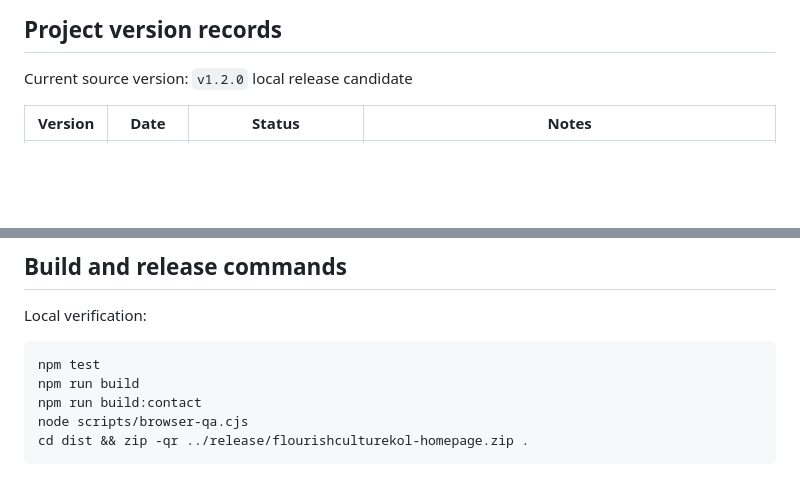
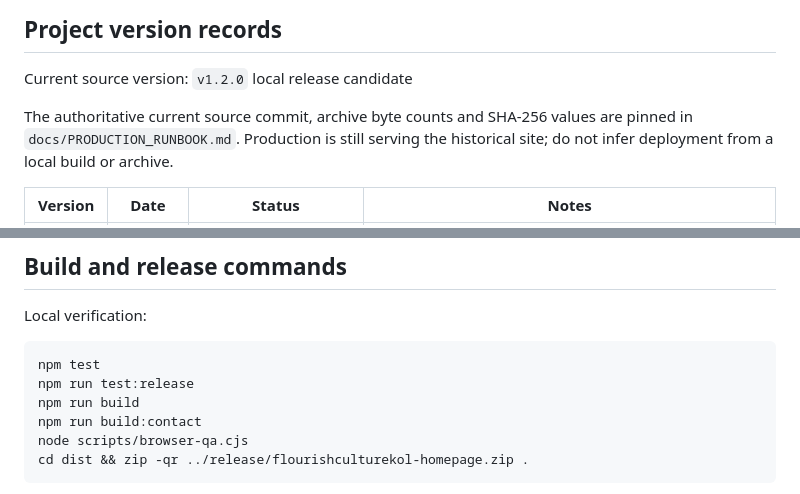
Before and after one commit to zhangdecheng/website, a Markdown page: docs/PROJECT_HANDOFF.md, 2 parts joined by grey strips. Drawn GitHub-style; blank space fills up the shorter version.

````diff
--- a/docs/PROJECT_HANDOFF.md
+++ b/docs/PROJECT_HANDOFF.md
@@ -38,6 +38,8 @@ certificate directives and all `/review/` locations, files, data and services.
 ## Project version records
 
 Current source version: `v1.2.0` local release candidate
+
+The authoritative current source commit, archive byte counts and SHA-256 values are pinned in `docs/PRODUCTION_RUNBOOK.md`. Production is still serving the historical site; do not infer deployment from a local build or archive.
 
 | Version | Date | Status | Notes |
 | --- | --- | --- | --- |
@@ -105,6 +107,7 @@ Local verification:
 
 ```bash
 npm test
+npm run test:release
 npm run build
 npm run build:contact
 node scripts/browser-qa.cjs
````
Also changed, not shown: other parts of docs/PROJECT_HANDOFF.md (+1 -1 lines), PROJECT_PROGRESS.md (+14 -4 lines), docs/CHANGELOG.md (+2 -0 lines).
